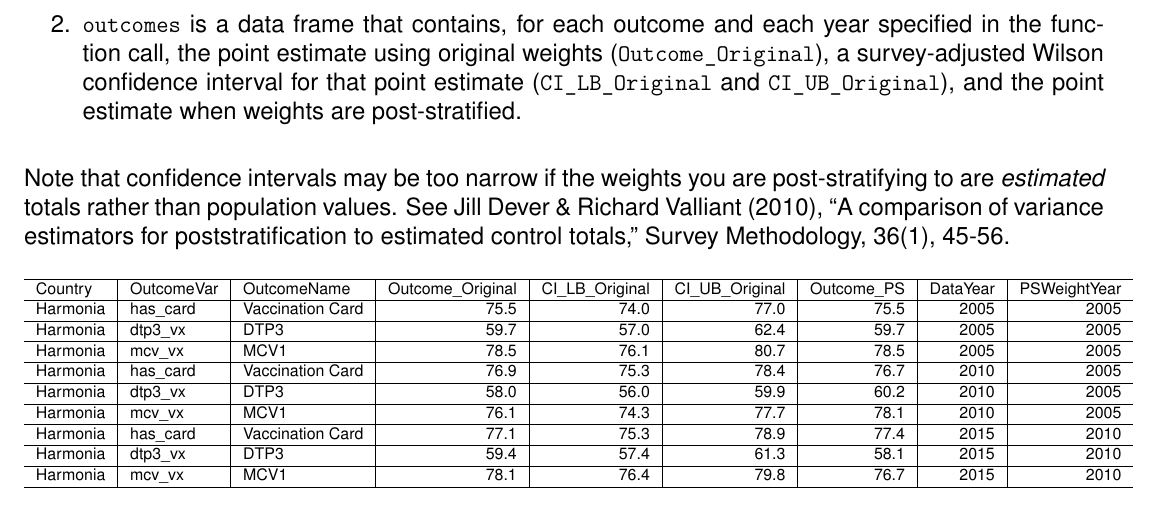
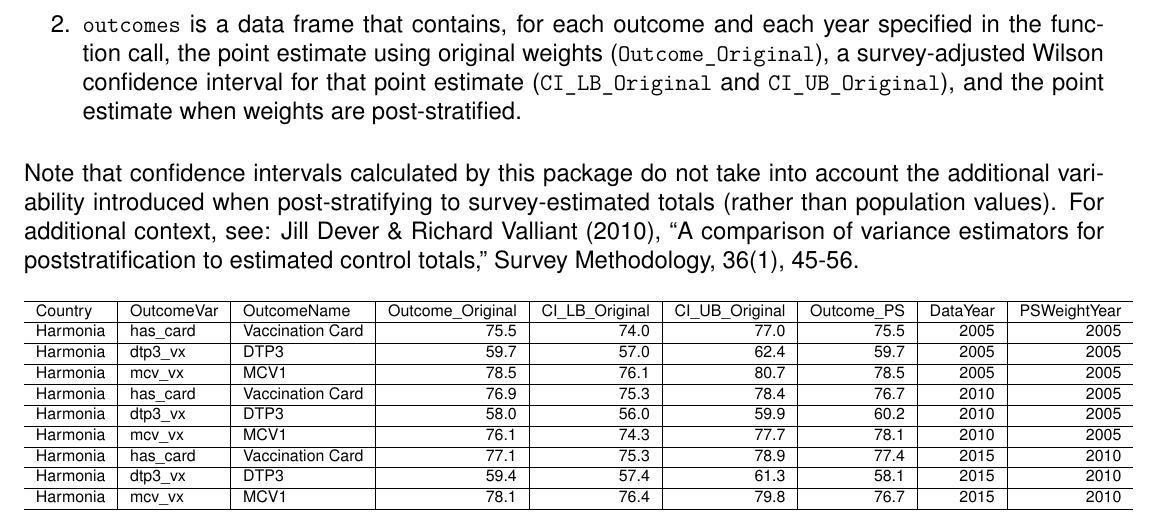
Before and after one commit to BiostatGlobalConsulting/commonweights, an R Markdown document (vignettes/commonweights_vignette.Rmd): part of page 4 of 9, cut so that both start at the same text. The pictures show the output file vignettes/commonweights_vignette.pdf that the author committed with the source.

Commit message:
Update confidence interval caveat in vignette

````diff
--- a/vignettes/commonweights_vignette.Rmd
+++ b/vignettes/commonweights_vignette.Rmd
@@ -144,7 +144,7 @@ kableExtra::kbl(harmonia$weightdata, digits = 3) %>%
 
 2. `outcomes` is a data frame that contains, for each outcome and each year specified in the function call, the point estimate using original weights (`Outcome_Original`), a survey-adjusted Wilson confidence interval for that point estimate (`CI_LB_Original` and `CI_UB_Original`), and the point estimate when weights are post-stratified.
 
-Note that confidence intervals may be too narrow if the weights you are post-stratifying to are *estimated* totals rather than population values. See Jill Dever & Richard Valliant (2010), "A comparison of variance estimators for poststratification to estimated control totals," Survey Methodology, 36(1), 45-56.
+Note that confidence intervals calculated by this package do not take into account the additional variability introduced when post-stratifying to survey-estimated totals (rather than population values). For additional context, see: Jill Dever & Richard Valliant (2010), "A comparison of variance estimators for poststratification to estimated control totals," Survey Methodology, 36(1), 45-56.
 
 ```{r output2, echo=FALSE}
 kableExtra::kbl(harmonia$outcomes, digits = 1) %>%
````
Also changed, not shown: vignettes/commonweights_vignette.pdf.
